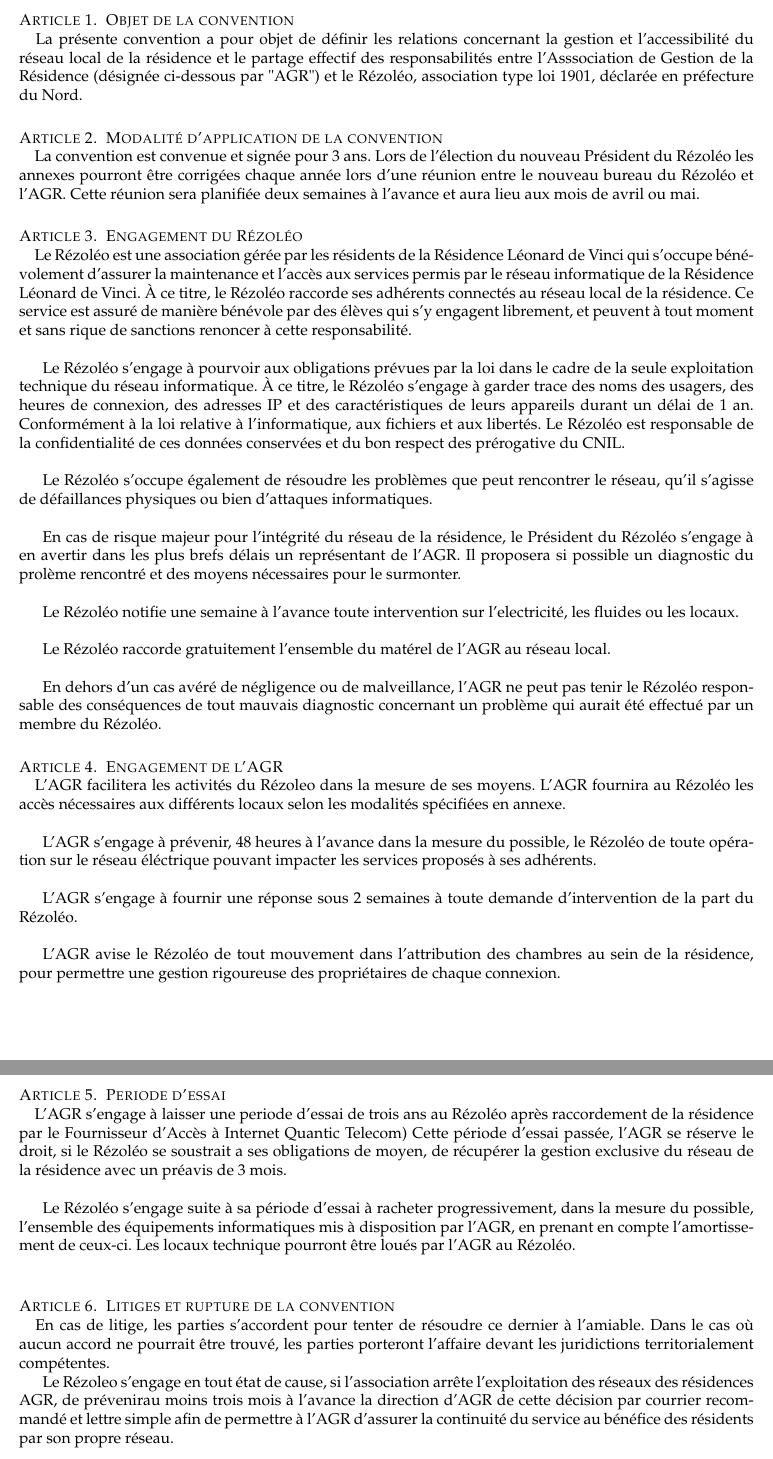
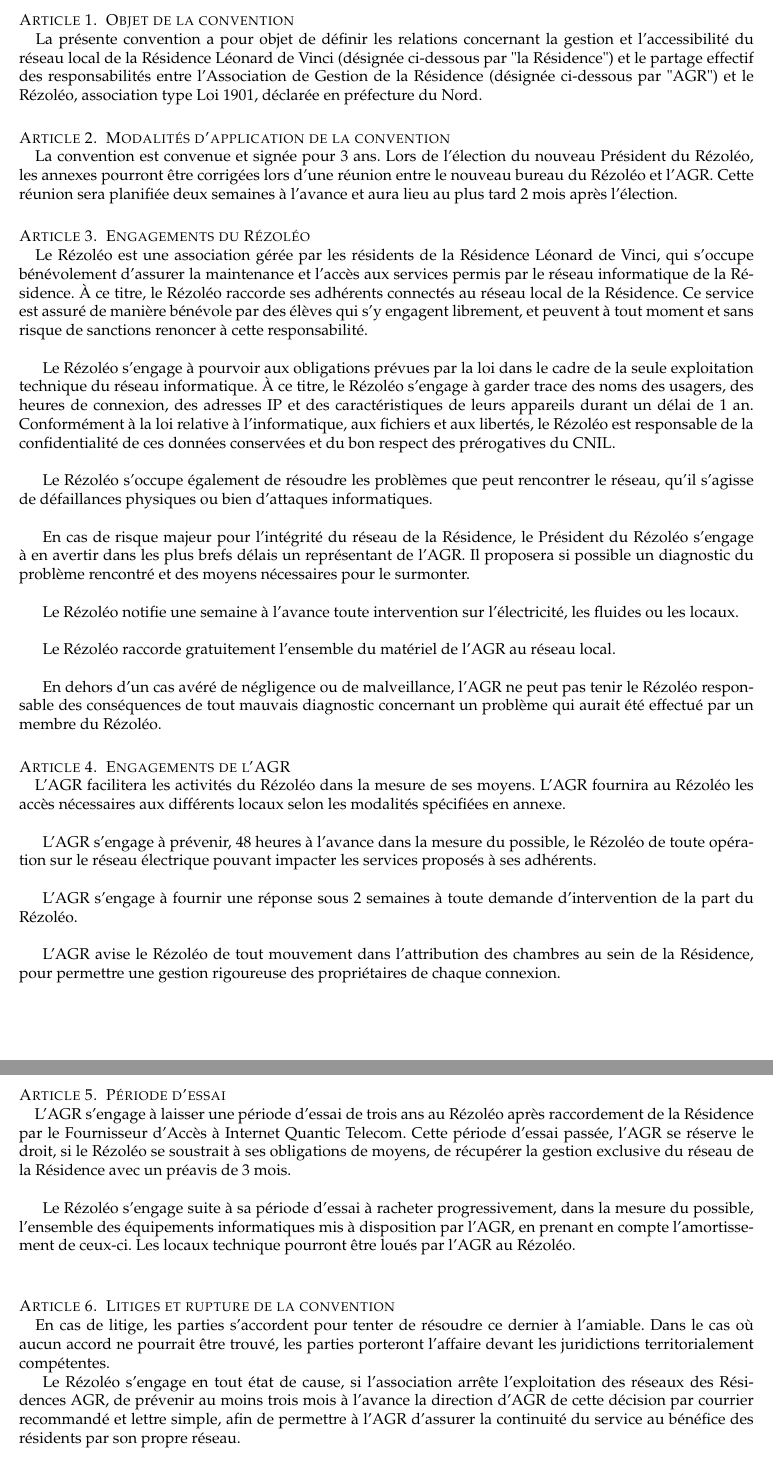
Before and after one commit to rezoleo/Convention_AGR, a LaTeX document (convention_agr.tex): two parts of pages 2 and 3 of 4, joined at a grey line, cut so that both start at the same text. Compiled offline with pdfLaTeX.

Commit message:
Proofread convention

```diff
--- a/convention_agr.tex
+++ b/convention_agr.tex
@@ -10,60 +10,60 @@
 
 \begin{document}
 
-\title{Convention entre l'Association De Gestion de la Résidence et le Rézoléo}
-\author{Association Rézoléo - Asssociation de Gestion de la Résidence}
+\title{Convention entre l'Association de Gestion de la Résidence et le Rézoléo}
+\author{Association Rézoléo - Association de Gestion de la Résidence}
 \date{28/05/2017}
 \maketitle
 
 \section{Objet de la convention}
 
-    La présente convention a pour objet de définir les relations concernant la gestion et l'accessibilité du réseau local de la résidence et le partage effectif des responsabilités entre l'Asssociation de Gestion de la Résidence (désignée ci-dessous par "AGR") et le Rézoléo, association type loi 1901, déclarée en préfecture du Nord.
+    La présente convention a pour objet de définir les relations concernant la gestion et l'accessibilité du réseau local de la Résidence Léonard de Vinci (désignée ci-dessous par "la Résidence") et le partage effectif des responsabilités entre l'Association de Gestion de la Résidence (désignée ci-dessous par "AGR") et le Rézoléo, association type Loi 1901, déclarée en préfecture du Nord.
 
 
-\section{Modalité d'application de la convention}
+\section{Modalités d'application de la convention}
 
-    La convention est convenue et signée pour 3 ans. Lors de l'élection du nouveau Président du Rézoléo les annexes pourront être corrigées chaque année lors d'une réunion entre le nouveau bureau du Rézoléo et l'AGR. Cette réunion sera planifiée deux semaines à l'avance et aura lieu aux mois de avril ou mai.
+    La convention est convenue et signée pour 3 ans. Lors de l'élection du nouveau Président du Rézoléo, les annexes pourront être corrigées lors d'une réunion entre le nouveau bureau du Rézoléo et l'AGR. Cette réunion sera planifiée deux semaines à l'avance et aura lieu au plus tard 2 mois après l'élection.
 
 
-\section{Engagement du Rézoléo}
+\section{Engagements du Rézoléo}
 
-    Le Rézoléo est une association gérée par les résidents de la Résidence Léonard de Vinci qui s'occupe bénévolement d'assurer la maintenance et l'accès aux services permis par le réseau informatique de la Résidence Léonard de Vinci. À ce titre, le Rézoléo raccorde ses adhérents connectés au réseau local de la résidence. Ce service est assuré de manière bénévole par des élèves qui s'y engagent librement, et peuvent à tout moment et sans rique de sanctions renoncer à cette responsabilité. \\
+    Le Rézoléo est une association gérée par les résidents de la Résidence Léonard de Vinci, qui s'occupe bénévolement d'assurer la maintenance et l'accès aux services permis par le réseau informatique de la Résidence. À ce titre, le Rézoléo raccorde ses adhérents connectés au réseau local de la Résidence. Ce service est assuré de manière bénévole par des élèves qui s'y engagent librement, et peuvent à tout moment et sans risque de sanctions renoncer à cette responsabilité.\\
 
 
-    Le Rézoléo s'engage à pourvoir aux obligations prévues par la loi dans le cadre de la seule exploitation technique du réseau informatique. À ce titre, le Rézoléo s'engage à garder trace des noms des usagers, des heures de connexion, des adresses IP et des caractéristiques de leurs appareils durant un délai de 1 an. Conformément à la loi relative à l'informatique, aux fichiers et aux libertés. Le Rézoléo est responsable de la confidentialité de ces données conservées et du bon respect des prérogative du CNIL.\\
+    Le Rézoléo s'engage à pourvoir aux obligations prévues par la loi dans le cadre de la seule exploitation technique du réseau informatique. À ce titre, le Rézoléo s'engage à garder trace des noms des usagers, des heures de connexion, des adresses IP et des caractéristiques de leurs appareils durant un délai de 1 an. Conformément à la loi relative à l'informatique, aux fichiers et aux libertés, le Rézoléo est responsable de la confidentialité de ces données conservées et du bon respect des prérogatives du CNIL.\\
 
 
     Le Rézoléo s'occupe également de résoudre les problèmes que peut rencontrer le réseau, qu'il s'agisse de défaillances physiques ou bien d'attaques informatiques.\\
 
-    En cas de risque majeur pour l'intégrité du réseau de la résidence, le Président du Rézoléo s'engage à en avertir dans les plus brefs délais un représentant de l'AGR. Il proposera si possible un diagnostic du prolème rencontré et des moyens nécessaires pour le surmonter. \\
+    En cas de risque majeur pour l'intégrité du réseau de la Résidence, le Président du Rézoléo s'engage à en avertir dans les plus brefs délais un représentant de l'AGR. Il proposera si possible un diagnostic du problème rencontré et des moyens nécessaires pour le surmonter.\\
 
 
-    Le Rézoléo notifie une semaine à l'avance toute intervention sur l'electricité, les fluides ou les locaux.\\
+    Le Rézoléo notifie une semaine à l'avance toute intervention sur l'électricité, les fluides ou les locaux.\\
 
 
-    Le Rézoléo raccorde gratuitement l'ensemble du matérel de l'AGR au réseau local.\\
+    Le Rézoléo raccorde gratuitement l'ensemble du matériel de l'AGR au réseau local.\\
 
 
     En dehors d'un cas avéré de négligence ou de malveillance, l'AGR ne peut pas tenir le Rézoléo responsable des conséquences de tout mauvais diagnostic concernant un problème qui aurait été effectué par un membre du Rézoléo.
 
 
-\section{Engagement de l'AGR}
+\section{Engagements de l'AGR}
 
-     L'AGR facilitera les activités du Rézoleo dans la mesure de ses moyens. L'AGR fournira au Rézoléo les accès nécessaires aux différents locaux selon les modalités spécifiées en annexe.\\
+     L'AGR facilitera les activités du Rézoléo dans la mesure de ses moyens. L'AGR fournira au Rézoléo les accès nécessaires aux différents locaux selon les modalités spécifiées en annexe.\\
 
 
-    L'AGR s'engage à prévenir, 48 heures à l'avance dans la mesure du possible, le Rézoléo de toute opération sur le réseau éléctrique pouvant impacter les services proposés à ses adhérents.\\
+    L'AGR s'engage à prévenir, 48 heures à l'avance dans la mesure du possible, le Rézoléo de toute opération sur le réseau électrique pouvant impacter les services proposés à ses adhérents.\\
 
 
     L'AGR s'engage à fournir une réponse sous 2 semaines à toute demande d'intervention de la part du Rézoléo.\\
 
 
-    L'AGR avise le Rézoléo de tout mouvement dans l'attribution des chambres au sein de la résidence, pour permettre une gestion rigoureuse des propriétaires de chaque connexion.\\
+    L'AGR avise le Rézoléo de tout mouvement dans l'attribution des chambres au sein de la Résidence, pour permettre une gestion rigoureuse des propriétaires de chaque connexion.\\
 
 
-\section{Periode d'essai}
+\section{Période d'essai}
 
-    L'AGR s'engage à laisser une periode d'essai de trois ans au Rézoléo après raccordement de la résidence par le Fournisseur d'Accès à Internet Quantic Telecom) Cette période d'essai passée, l'AGR se réserve le droit, si le Rézoléo se soustrait a ses obligations de moyen, de récupérer la gestion exclusive du réseau de la résidence avec un préavis de 3 mois.\\
+    L'AGR s'engage à laisser une période d'essai de trois ans au Rézoléo après raccordement de la Résidence par le Fournisseur d'Accès à Internet Quantic Telecom. Cette période d'essai passée, l'AGR se réserve le droit, si le Rézoléo se soustrait à ses obligations de moyens, de récupérer la gestion exclusive du réseau de la Résidence avec un préavis de 3 mois.\\
 
     Le Rézoléo s'engage suite à sa période d'essai à racheter progressivement, dans la mesure du possible, l'ensemble des équipements informatiques mis à disposition par l'AGR, en prenant en compte l'amortissement de ceux-ci. Les locaux technique pourront être loués par l'AGR au Rézoléo.\\
 
@@ -73,7 +73,7 @@
     En cas de litige, les parties s'accordent pour tenter de résoudre ce dernier à l'amiable. Dans le cas où aucun accord ne pourrait être trouvé, les parties porteront l'affaire devant les juridictions territorialement compétentes.
 
 
-    Le Rézoleo s'engage en tout état de cause, si l'association arrête l'exploitation des réseaux des résidences AGR, de prévenirau moins trois mois à l'avance la direction d'AGR de cette décision par courrier recommandé et lettre simple afin de permettre à l'AGR d'assurer la continuité du service au bénéfice des résidents par son propre réseau.\\
+    Le Rézoléo s'engage en tout état de cause, si l'association arrête l'exploitation des réseaux des Résidences AGR, de prévenir au moins trois mois à l'avance la direction d'AGR de cette décision par courrier recommandé et lettre simple, afin de permettre à l'AGR d'assurer la continuité du service au bénéfice des résidents par son propre réseau.\\
 
 Fait à Villeneuve D'Ascq le .............\\
 
```
Also changed, not shown: convention_agr.tex (8 more changed lines).
